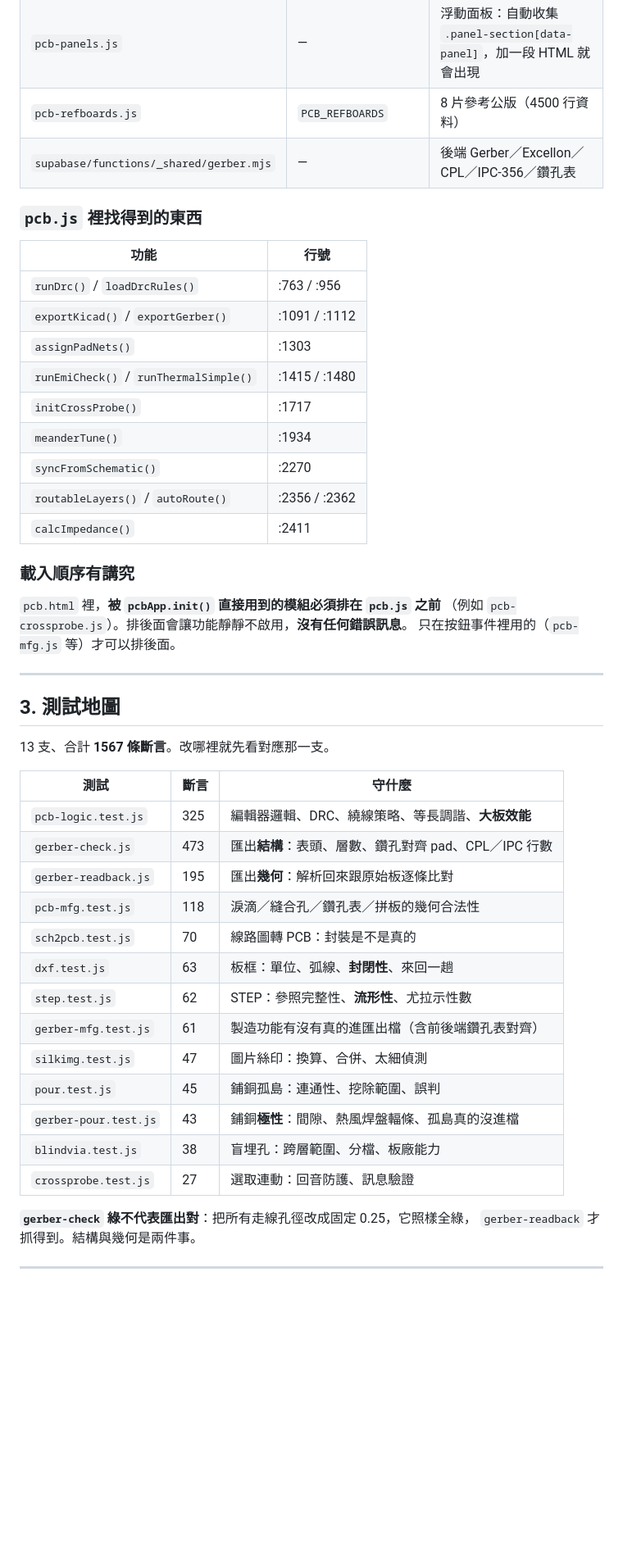
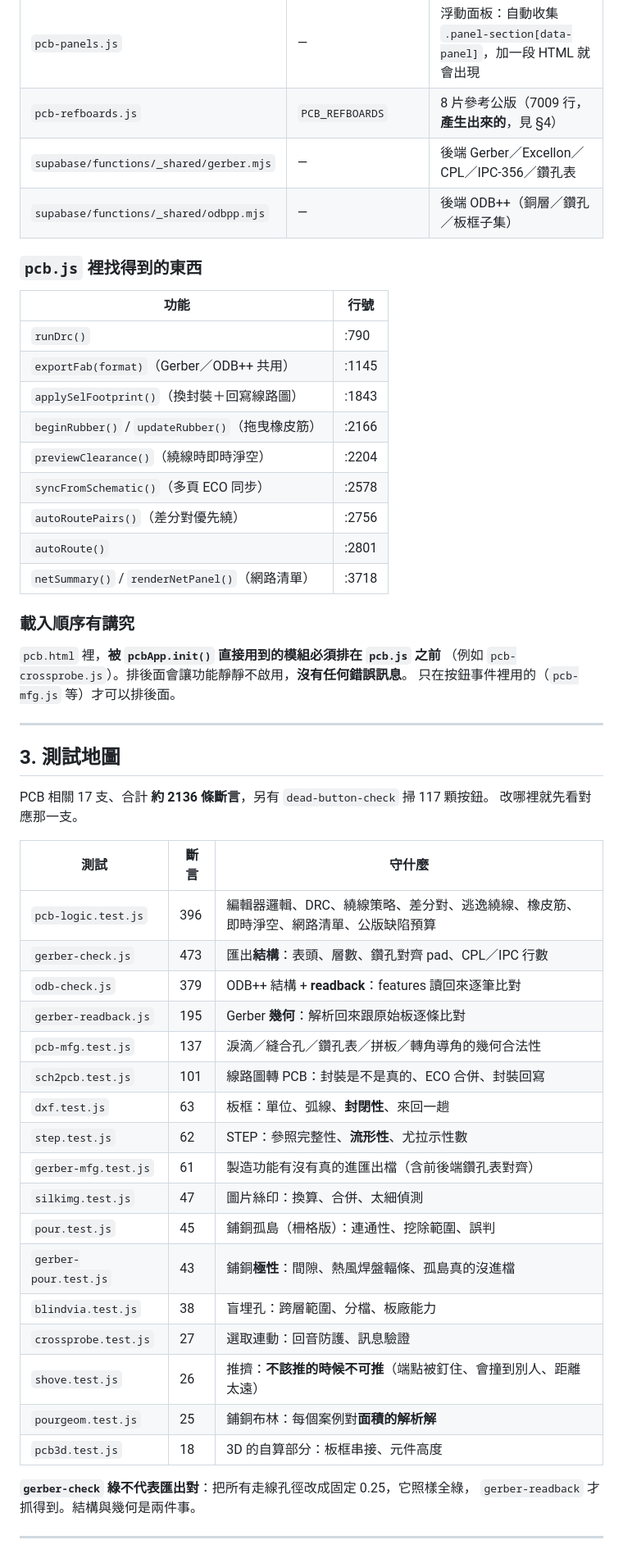
Before and after one commit to BarryChen1003/voltsketch, a Markdown page: NEW-SESSION.md, the part around one of its changes. Shown at 82% size. Rendered like a GitHub page; blank space fills up the shorter version.

```diff
--- a/NEW-SESSION.md
+++ b/NEW-SESSION.md
@@ -76,22 +92,23 @@ node pcb-logic.test.js && node gerber-check.js && node gerber-readback.js
 | `pcb-crossprobe.js` | `CrossProbe` | 線路圖 ↔ PCB 選取連動 |
 | `pcb-3d.js` | `Pcb3D` | 3D 板面檢視（Three.js 自 `vendor/` 載入；元件為方塊近似） |
 | `pcb-panels.js` | — | 浮動面板：自動收集 `.panel-section[data-panel]`，加一段 HTML 就會出現 |
-| `pcb-refboards.js` | `PCB_REFBOARDS` | 8 片參考公版（4500 行資料） |
+| `pcb-refboards.js` | `PCB_REFBOARDS` | 8 片參考公版（7009 行，**產生出來的**，見 §4） |
 | `supabase/functions/_shared/gerber.mjs` | — | 後端 Gerber／Excellon／CPL／IPC-356／鑽孔表 |
+| `supabase/functions/_shared/odbpp.mjs` | — | 後端 ODB++（銅層／鑽孔／板框子集） |
 
 ### `pcb.js` 裡找得到的東西
 
 | 功能 | 行號 |
 |---|---|
-| `runDrc()` / `loadDrcRules()` | :763 / :956 |
-| `exportKicad()` / `exportGerber()` | :1091 / :1112 |
-| `assignPadNets()` | :1303 |
-| `runEmiCheck()` / `runThermalSimple()` | :1415 / :1480 |
-| `initCrossProbe()` | :1717 |
-| `meanderTune()` | :1934 |
-| `syncFromSchematic()` | :2270 |
-| `routableLayers()` / `autoRoute()` | :2356 / :2362 |
-| `calcImpedance()` | :2411 |
+| `runDrc()` | :790 |
+| `exportFab(format)`（Gerber／ODB++ 共用） | :1145 |
+| `applySelFootprint()`（換封裝＋回寫線路圖） | :1843 |
+| `beginRubber()` / `updateRubber()`（拖曳橡皮筋） | :2166 |
+| `previewClearance()`（繞線時即時淨空） | :2204 |
+| `syncFromSchematic()`（多頁 ECO 同步） | :2578 |
+| `autoRoutePairs()`（差分對優先繞） | :2756 |
+| `autoRoute()` | :2801 |
+| `netSummary()` / `renderNetPanel()`（網路清單） | :3718 |
 
 ### 載入順序有講究
 
@@ -103,23 +120,28 @@ node pcb-logic.test.js && node gerber-check.js && node gerber-readback.js
 
 ## 3. 測試地圖
 
-13 支、合計 **1567 條斷言**。改哪裡就先看對應那一支。
+PCB 相關 17 支、合計 **約 2136 條斷言**，另有 `dead-button-check` 掃 117 顆按鈕。
+改哪裡就先看對應那一支。
 
 | 測試 | 斷言 | 守什麼 |
 |---|---|---|
-| `pcb-logic.test.js` | 325 | 編輯器邏輯、DRC、繞線策略、等長調諧、**大板效能** |
+| `pcb-logic.test.js` | 396 | 編輯器邏輯、DRC、繞線策略、差分對、逃逸繞線、橡皮筋、即時淨空、網路清單、公版缺陷預算 |
 | `gerber-check.js` | 473 | 匯出**結構**：表頭、層數、鑽孔對齊 pad、CPL／IPC 行數 |
-| `gerber-readback.js` | 195 | 匯出**幾何**：解析回來跟原始板逐條比對 |
-| `pcb-mfg.test.js` | 118 | 淚滴／縫合孔／鑽孔表／拼板的幾何合法性 |
-| `sch2pcb.test.js` | 70 | 線路圖轉 PCB：封裝是不是真的 |
+| `odb-check.js` | 379 | ODB++ 結構 + **readback**：features 讀回來逐筆比對 |
+| `gerber-readback.js` | 195 | Gerber **幾何**：解析回來跟原始板逐條比對 |
+| `pcb-mfg.test.js` | 137 | 淚滴／縫合孔／鑽孔表／拼板／轉角導角的幾何合法性 |
+| `sch2pcb.test.js` | 101 | 線路圖轉 PCB：封裝是不是真的、ECO 合併、封裝回寫 |
 | `dxf.test.js` | 63 | 板框：單位、弧線、**封閉性**、來回一趟 |
 | `step.test.js` | 62 | STEP：參照完整性、**流形性**、尤拉示性數 |
 | `gerber-mfg.test.js` | 61 | 製造功能有沒有真的進匯出檔（含前後端鑽孔表對齊） |
 | `silkimg.test.js` | 47 | 圖片絲印：換算、合併、太細偵測 |
-| `pour.test.js` | 45 | 鋪銅孤島：連通性、挖除範圍、誤判 |
+| `pour.test.js` | 45 | 鋪銅孤島（柵格版）：連通性、挖除範圍、誤判 |
 | `gerber-pour.test.js` | 43 | 鋪銅**極性**：間隙、熱風焊盤輻條、孤島真的沒進檔 |
 | `blindvia.test.js` | 38 | 盲埋孔：跨層範圍、分檔、板廠能力 |
 | `crossprobe.test.js` | 27 | 選取連動：回音防護、訊息驗證 |
+| `shove.test.js` | 26 | 推擠：**不該推的時候不可推**（端點被釘住、會撞到別人、距離太遠） |
+| `pourgeom.test.js` | 25 | 鋪銅布林：每個案例對**面積的解析解** |
+| `pcb3d.test.js` | 18 | 3D 的自算部分：板框串接、元件高度 |
 
 **`gerber-check` 綠不代表匯出對**：把所有走線孔徑改成固定 0.25，它照樣全綠，
 `gerber-readback` 才抓得到。結構與幾何是兩件事。
```
Also changed, not shown: other parts of NEW-SESSION.md (+128 -90 lines).
